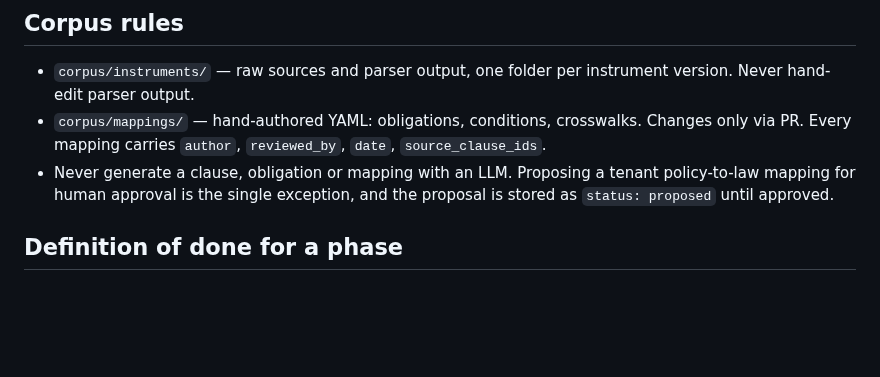
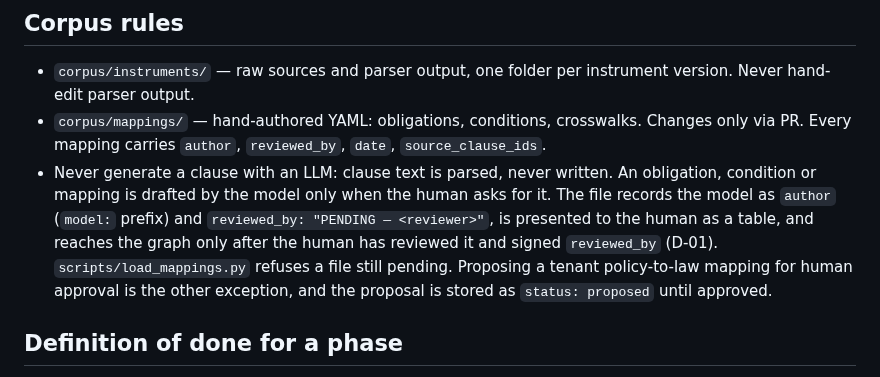
Before and after one commit to lucasfrasca-AI/compliance-rag, a Markdown page: CLAUDE.md, the part around the change. GitHub-like rendering; blank space fills up the shorter version.

```diff
--- a/CLAUDE.md
+++ b/CLAUDE.md
@@ -79,7 +79,7 @@ Single-context: root `CONTEXT.md`, decisions in `DECISIONS.md` and `docs/adr/`.
 
 - `corpus/instruments/` — raw sources and parser output, one folder per instrument version. Never hand-edit parser output.
 - `corpus/mappings/` — hand-authored YAML: obligations, conditions, crosswalks. Changes only via PR. Every mapping carries `author`, `reviewed_by`, `date`, `source_clause_ids`.
-- Never generate a clause, obligation or mapping with an LLM. Proposing a tenant policy-to-law mapping for human approval is the single exception, and the proposal is stored as `status: proposed` until approved.
+- Never generate a clause with an LLM: clause text is parsed, never written. An obligation, condition or mapping is drafted by the model only when the human asks for it. The file records the model as `author` (`model:` prefix) and `reviewed_by: "PENDING — <reviewer>"`, is presented to the human as a table, and reaches the graph only after the human has reviewed it and signed `reviewed_by` (D-01). `scripts/load_mappings.py` refuses a file still pending. Proposing a tenant policy-to-law mapping for human approval is the other exception, and the proposal is stored as `status: proposed` until approved.
 
 ## Definition of done for a phase
 
```
Also changed, not shown: BUILD_LOG.md (+1 -0 lines), corpus/mappings/README.md (+7 -0 lines).
